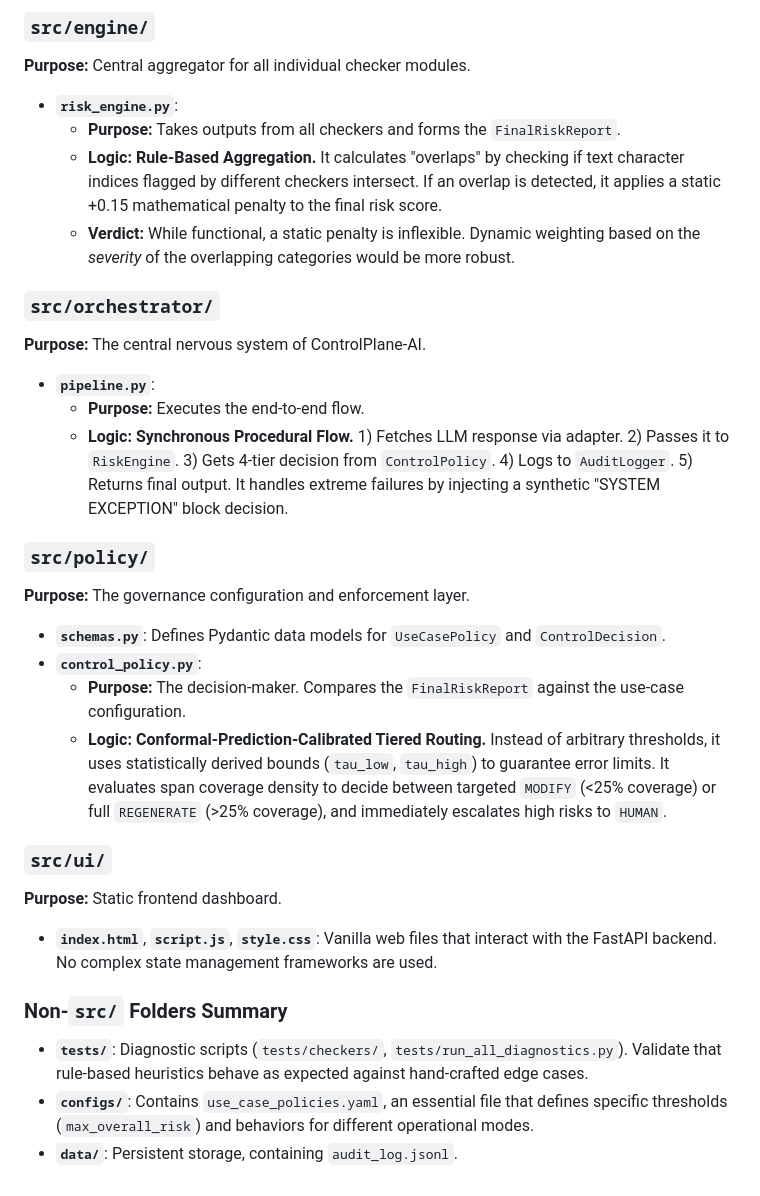
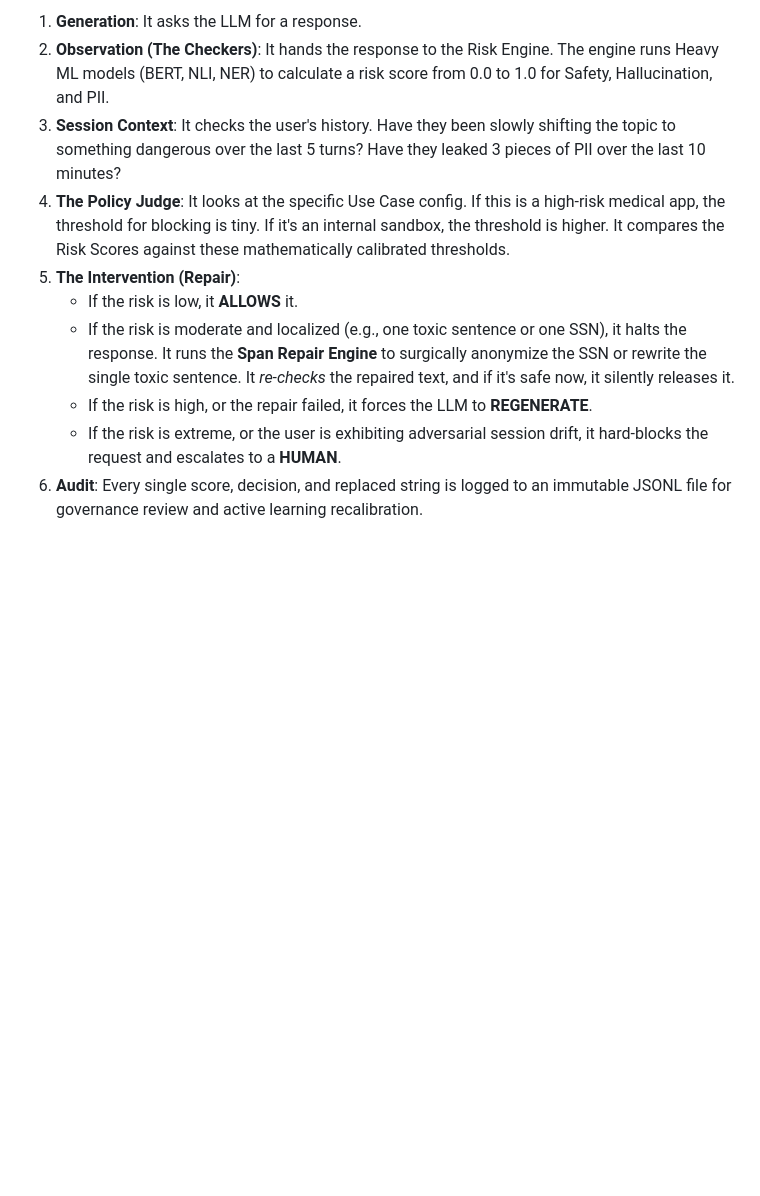
Before and after one commit to Sagnik120/controlplane-ai, a Markdown page: docs/codebase_analysis_and_roadmap.md, the part around one of its changes. Rendered like a GitHub page; blank space fills up the shorter version.

```diff
--- a/docs/codebase_analysis_and_roadmap.md
+++ b/docs/codebase_analysis_and_roadmap.md
@@ -104,28 +60,10 @@ Understanding the underlying logic of the modules is critical, as the current ru
-### `src/engine/`
-**Purpose:** Central aggregator for all individual checker modules.
-*   **`risk_engine.py`**:
-    *   **Purpose:** Takes outputs from all checkers and forms the `FinalRiskReport`.
-    *   **Logic:** **Rule-Based Aggregation.** It calculates "overlaps" by checking if text character indices flagged by different checkers intersect. If an overlap is detected, it applies a static +0.15 mathematical penalty to the final risk score.
-    *   **Verdict:** While functional, a static penalty is inflexible. Dynamic weighting based on the *severity* of the overlapping categories would be more robust.
-
-### `src/orchestrator/`
-**Purpose:** The central nervous system of ControlPlane-AI.
-*   **`pipeline.py`**:
-    *   **Purpose:** Executes the end-to-end flow.
-    *   **Logic:** **Synchronous Procedural Flow.** 1) Fetches LLM response via adapter. 2) Passes it to `RiskEngine`. 3) Gets 4-tier decision from `ControlPolicy`. 4) Logs to `AuditLogger`. 5) Returns final output. It handles extreme failures by injecting a synthetic "SYSTEM EXCEPTION" block decision.
-
-### `src/policy/`
-**Purpose:** The governance configuration and enforcement layer.
-*   **`schemas.py`**: Defines Pydantic data models for `UseCasePolicy` and `ControlDecision`.
-*   **`control_policy.py`**:
-    *   **Purpose:** The decision-maker. Compares the `FinalRiskReport` against the use-case configuration.
-    *   **Logic:** **Conformal-Prediction-Calibrated Tiered Routing.** Instead of arbitrary thresholds, it uses statistically derived bounds (`tau_low`, `tau_high`) to guarantee error limits. It evaluates span coverage density to decide between targeted `MODIFY` (<25% coverage) or full `REGENERATE` (>25% coverage), and immediately escalates high risks to `HUMAN`.
-
-### `src/ui/`
-**Purpose:** Static frontend dashboard.
-*   **`index.html`**, **`script.js`**, **`style.css`**: Vanilla web files that interact with the FastAPI backend. No complex state management frameworks are used.
-
-### Non-`src/` Folders Summary
-*   **`tests/`**: Diagnostic scripts (`tests/checkers/`, `tests/run_all_diagnostics.py`). Validate that rule-based heuristics behave as expected against hand-crafted edge cases.
-*   **`configs/`**: Contains `use_case_policies.yaml`, an essential file that defines specific thresholds (`max_overall_risk`) and behaviors for different operational modes.
-*   **`data/`**: Persistent storage, containing `audit_log.jsonl`.
+1. **Generation**: It asks the LLM for a response.
+2. **Observation (The Checkers)**: It hands the response to the Risk Engine. The engine runs Heavy ML models (BERT, NLI, NER) to calculate a risk score from 0.0 to 1.0 for Safety, Hallucination, and PII.
+3. **Session Context**: It checks the user's history. Have they been slowly shifting the topic to something dangerous over the last 5 turns? Have they leaked 3 pieces of PII over the last 10 minutes?
+4. **The Policy Judge**: It looks at the specific Use Case config. If this is a high-risk medical app, the threshold for blocking is tiny. If it's an internal sandbox, the threshold is higher. It compares the Risk Scores against these mathematically calibrated thresholds.
+5. **The Intervention (Repair)**:
+   - If the risk is low, it **ALLOWS** it.
+   - If the risk is moderate and localized (e.g., one toxic sentence or one SSN), it halts the response. It runs the **Span Repair Engine** to surgically anonymize the SSN or rewrite the single toxic sentence. It *re-checks* the repaired text, and if it's safe now, it silently releases it.
+   - If the risk is high, or the repair failed, it forces the LLM to **REGENERATE**.
+   - If the risk is extreme, or the user is exhibiting adversarial session drift, it hard-blocks the request and escalates to a **HUMAN**.
+6. **Audit**: Every single score, decision, and replaced string is logged to an immutable JSONL file for governance review and active learning recalibration.
```
Also changed, not shown: other parts of docs/codebase_analysis_and_roadmap.md (+48 -92 lines).
